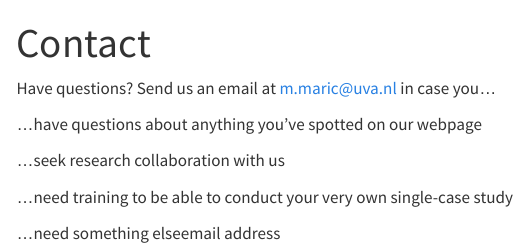
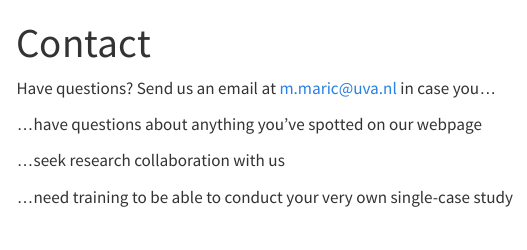
Before and after one commit to MarijaMaric25/MarijaMaric25.github.io, a Quarto document (pages/contact.qmd): the page in a window 1100 px wide, from its top. Rendered offline with R 4.5, knitr and Pandoc in place of Quarto, with nearby package versions; menus at the side of the page are left out.

Commit message:
Update pages/contact.qmd (via Pages CMS)

```diff
--- a/pages/contact.qmd
+++ b/pages/contact.qmd
@@ -8,5 +8,3 @@ Have questions? Send us an email at [m.maric@uva.nl](mailto:m.maric@uva.nl) in c
 …seek research collaboration with us
 
 …need training to be able to conduct your very own single-case study
-
-…need something elseemail address
```
